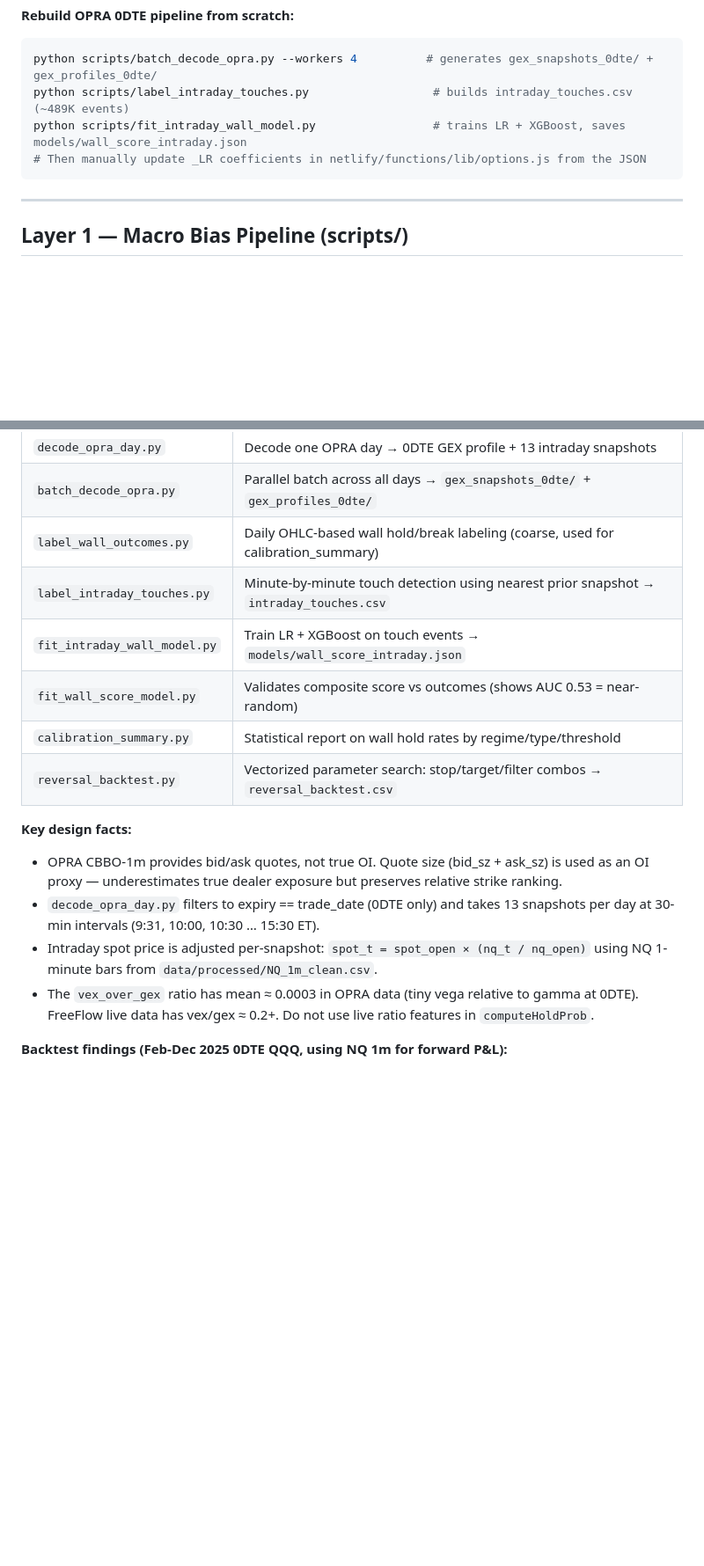
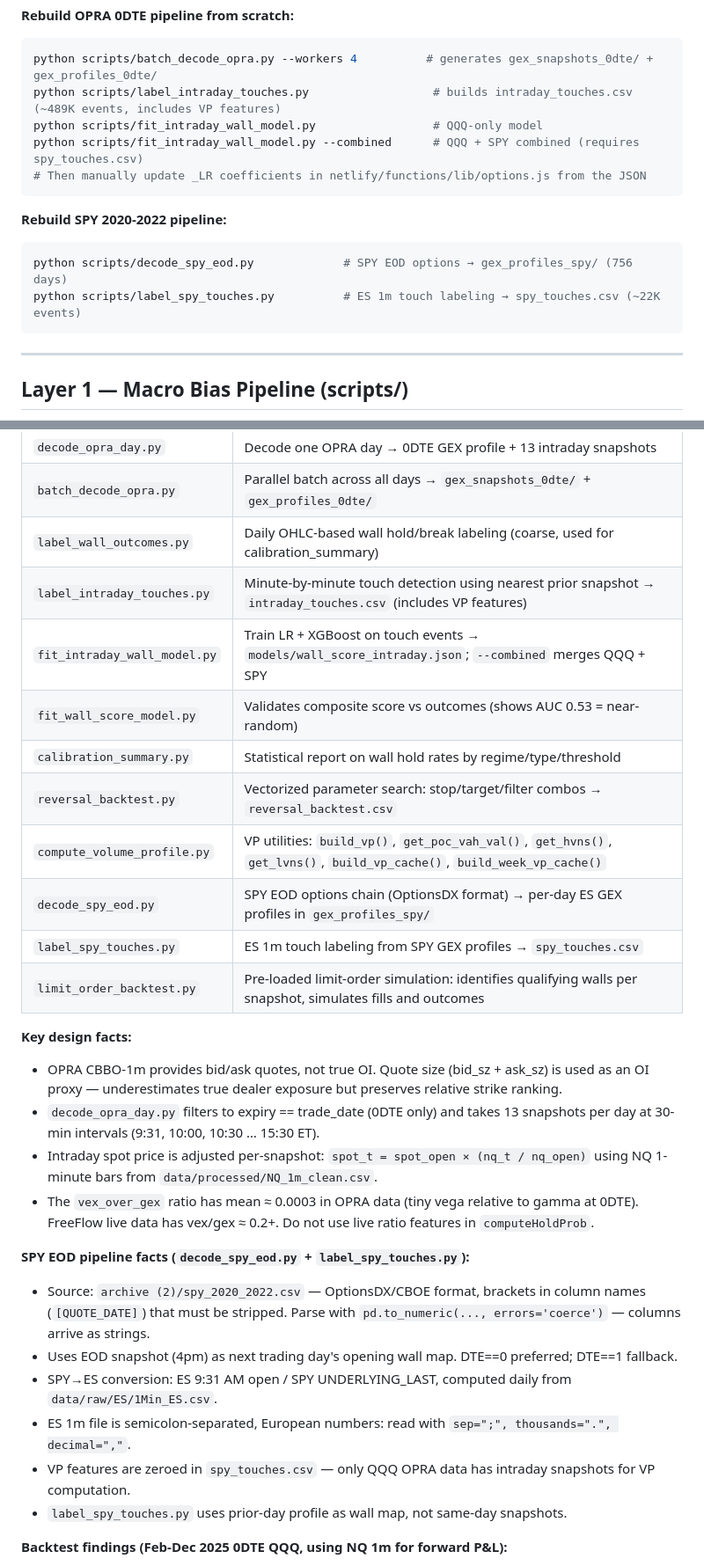
Before and after one commit to m0narch810/aseras-macro-regime, a Markdown page: CLAUDE.md, 2 parts joined by grey strips. Shown at 88% size. GitHub-like rendering; blank space fills up the shorter version.

````diff
--- a/CLAUDE.md
+++ b/CLAUDE.md
@@ -110,9 +116,16 @@ python schedule_freeflow_logger.py --once    # one tick (ET-aware no-op outside
 **Rebuild OPRA 0DTE pipeline from scratch:**
 ```bash
 python scripts/batch_decode_opra.py --workers 4          # generates gex_snapshots_0dte/ + gex_profiles_0dte/
-python scripts/label_intraday_touches.py                  # builds intraday_touches.csv (~489K events)
-python scripts/fit_intraday_wall_model.py                 # trains LR + XGBoost, saves models/wall_score_intraday.json
+python scripts/label_intraday_touches.py                  # builds intraday_touches.csv (~489K events, includes VP features)
+python scripts/fit_intraday_wall_model.py                 # QQQ-only model
+python scripts/fit_intraday_wall_model.py --combined      # QQQ + SPY combined (requires spy_touches.csv)
 # Then manually update _LR coefficients in netlify/functions/lib/options.js from the JSON
+```
+
+**Rebuild SPY 2020-2022 pipeline:**
+```bash
+python scripts/decode_spy_eod.py             # SPY EOD options → gex_profiles_spy/ (756 days)
+python scripts/label_spy_touches.py          # ES 1m touch labeling → spy_touches.csv (~22K events)
 ```
 
 ---
@@ -248,11 +261,15 @@ Source files live in `dataidk/` (gitignored — too large to commit).
 | `decode_opra_day.py` | Decode one OPRA day → 0DTE GEX profile + 13 intraday snapshots |
 | `batch_decode_opra.py` | Parallel batch across all days → `gex_snapshots_0dte/` + `gex_profiles_0dte/` |
 | `label_wall_outcomes.py` | Daily OHLC-based wall hold/break labeling (coarse, used for calibration_summary) |
-| `label_intraday_touches.py` | Minute-by-minute touch detection using nearest prior snapshot → `intraday_touches.csv` |
-| `fit_intraday_wall_model.py` | Train LR + XGBoost on touch events → `models/wall_score_intraday.json` |
+| `label_intraday_touches.py` | Minute-by-minute touch detection using nearest prior snapshot → `intraday_touches.csv` (includes VP features) |
+| `fit_intraday_wall_model.py` | Train LR + XGBoost on touch events → `models/wall_score_intraday.json`; `--combined` merges QQQ + SPY |
 | `fit_wall_score_model.py` | Validates composite score vs outcomes (shows AUC 0.53 = near-random) |
 | `calibration_summary.py` | Statistical report on wall hold rates by regime/type/threshold |
 | `reversal_backtest.py` | Vectorized parameter search: stop/target/filter combos → `reversal_backtest.csv` |
+| `compute_volume_profile.py` | VP utilities: `build_vp()`, `get_poc_vah_val()`, `get_hvns()`, `get_lvns()`, `build_vp_cache()`, `build_week_vp_cache()` |
+| `decode_spy_eod.py` | SPY EOD options chain (OptionsDX format) → per-day ES GEX profiles in `gex_profiles_spy/` |
+| `label_spy_touches.py` | ES 1m touch labeling from SPY GEX profiles → `spy_touches.csv` |
+| `limit_order_backtest.py` | Pre-loaded limit-order simulation: identifies qualifying walls per snapshot, simulates fills and outcomes |
 
 **Key design facts:**
 - OPRA CBBO-1m provides bid/ask quotes, not true OI. Quote size (bid_sz + ask_sz) is used as
@@ -263,6 +280,15 @@ Source files live in `dataidk/` (gitignored — too large to commit).
   NQ 1-minute bars from `data/processed/NQ_1m_clean.csv`.
 - The `vex_over_gex` ratio has mean ≈ 0.0003 in OPRA data (tiny vega relative to gamma at 0DTE).
   FreeFlow live data has vex/gex ≈ 0.2+. Do not use live ratio features in `computeHoldProb`.
+
+**SPY EOD pipeline facts (`decode_spy_eod.py` + `label_spy_touches.py`):**
+- Source: `archive (2)/spy_2020_2022.csv` — OptionsDX/CBOE format, brackets in column names (`[QUOTE_DATE]`)
+  that must be stripped. Parse with `pd.to_numeric(..., errors='coerce')` — columns arrive as strings.
+- Uses EOD snapshot (4pm) as next trading day's opening wall map. DTE==0 preferred; DTE==1 fallback.
+- SPY→ES conversion: ES 9:31 AM open / SPY UNDERLYING_LAST, computed daily from `data/raw/ES/1Min_ES.csv`.
+- ES 1m file is semicolon-separated, European numbers: read with `sep=";", thousands=".", decimal=","`.
+- VP features are zeroed in `spy_touches.csv` — only QQQ OPRA data has intraday snapshots for VP computation.
+- `label_spy_touches.py` uses prior-day profile as wall map, not same-day snapshots.
 
 **Backtest findings (Feb-Dec 2025 0DTE QQQ, using NQ 1m for forward P&L):**
 - Best setup at 100 NQ pt target: 71% win rate, 4:1 RR, N=17 — requires confluence + midday
````
Also changed, not shown: other parts of CLAUDE.md (+52 -21 lines).
